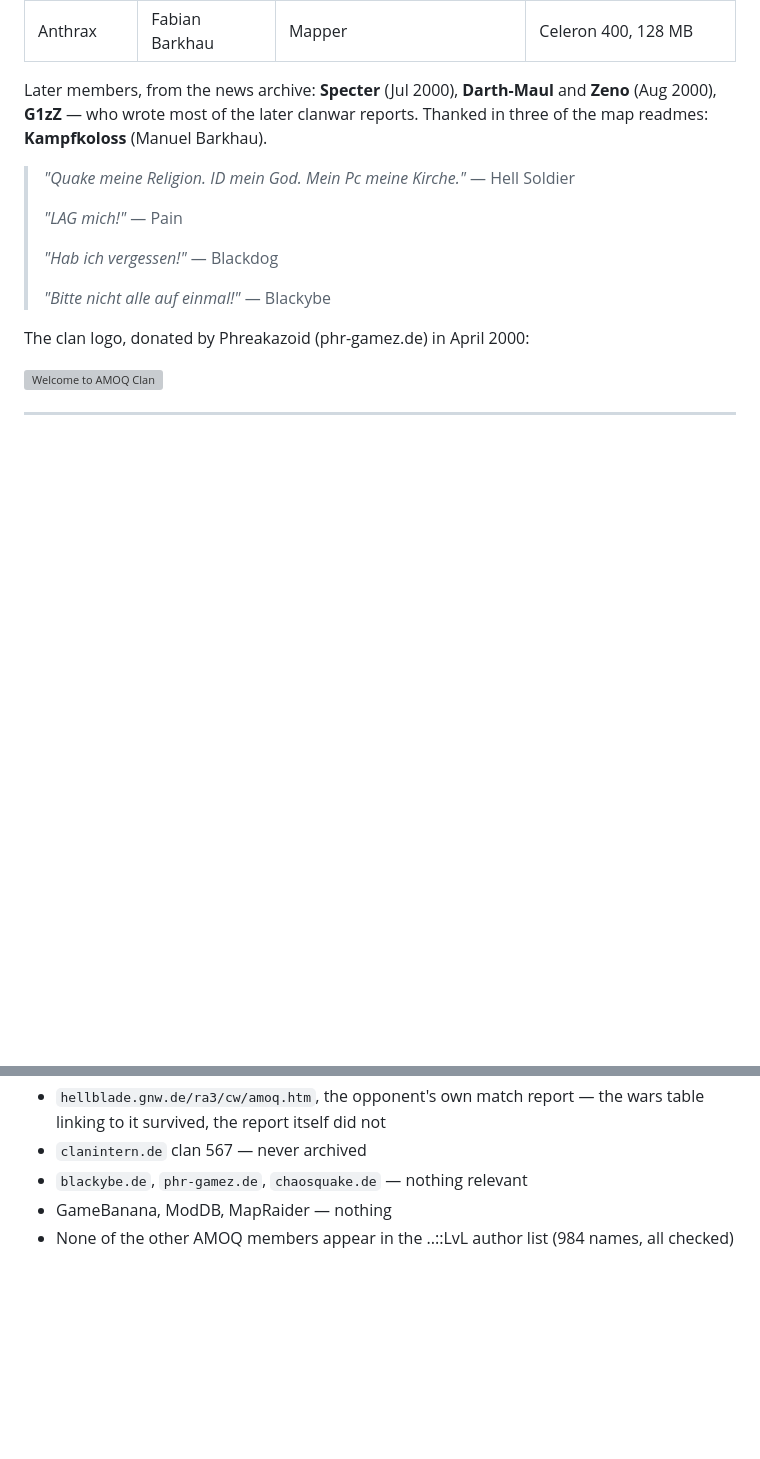
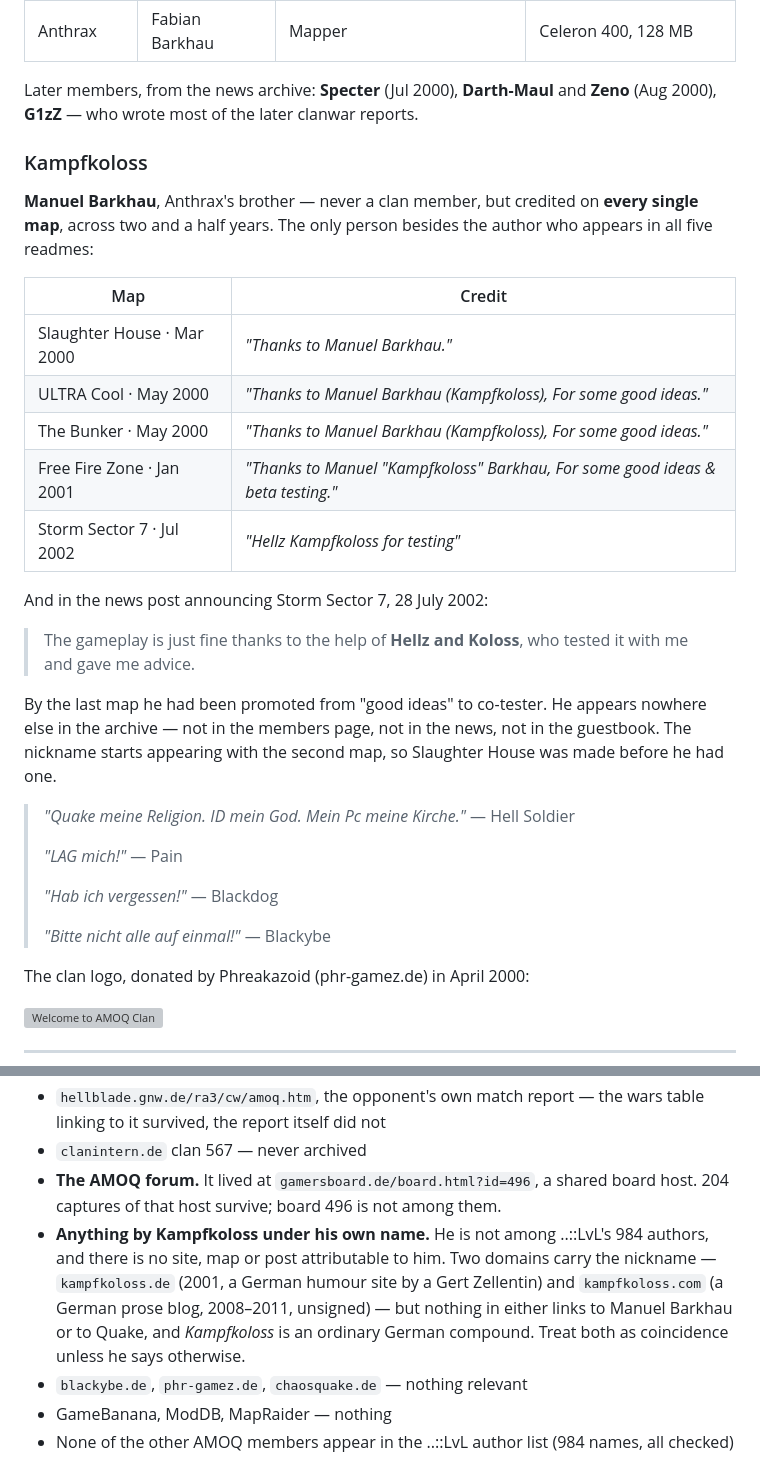
Before and after one commit to F483/amoq-archive, a Markdown page: README.md, 2 parts joined by grey strips. Drawn GitHub-style; blank space fills up the shorter version; grey boxes are pictures that could not be loaded.

Commit message:
Document Kampfkoloss (Manuel Barkhau), credited on all five maps
Never a clan member, but the only person besides the author thanked in
every readme, Mar 2000 - Jul 2002, going from "good ideas" to tester.
Nothing else attributable to him survives; the two kampfkoloss domains
are unrelated and recorded as such.

Co-Authored-By: Claude Opus 5 <noreply@anthropic.com>
Claude-Session: https://claude.ai/code/session_013vGzMAPrZq67Z6z6t6PfQD

```diff
--- a/README.md
+++ b/README.md
@@ -72,8 +72,30 @@ three refused the crawler. **If anyone has it, it belongs here.**
 | Anthrax | Fabian Barkhau | Mapper | Celeron 400, 128 MB |
 
 Later members, from the news archive: **Specter** (Jul 2000), **Darth-Maul** and **Zeno**
-(Aug 2000), **G1zZ** — who wrote most of the later clanwar reports. Thanked in three of the
-map readmes: **Kampfkoloss** (Manuel Barkhau).
+(Aug 2000), **G1zZ** — who wrote most of the later clanwar reports.
+
+### Kampfkoloss
+
+**Manuel Barkhau**, Anthrax's brother — never a clan member, but credited on **every single
+map**, across two and a half years. The only person besides the author who appears in all
+five readmes:
+
+| Map | Credit |
+|---|---|
+| Slaughter House · Mar 2000 | *"Thanks to Manuel Barkhau."* |
+| ULTRA Cool · May 2000 | *"Thanks to Manuel Barkhau (Kampfkoloss), For some good ideas."* |
+| The Bunker · May 2000 | *"Thanks to Manuel Barkhau (Kampfkoloss), For some good ideas."* |
+| Free Fire Zone · Jan 2001 | *"Thanks to Manuel "Kampfkoloss" Barkhau, For some good ideas & beta testing."* |
+| Storm Sector 7 · Jul 2002 | *"Hellz Kampfkoloss for testing"* |
+
+And in the news post announcing Storm Sector 7, 28 July 2002:
+
+> The gameplay is just fine thanks to the help of **Hellz and Koloss**, who tested it with me
+> and gave me advice.
+
+By the last map he had been promoted from "good ideas" to co-tester. He appears nowhere else
+in the archive — not in the members page, not in the news, not in the guestbook. The nickname
+starts appearing with the second map, so Slaughter House was made before he had one.
 
 > *"Quake meine Religion. ID mein God. Mein Pc meine Kirche."* — Hell Soldier
 >
@@ -370,6 +392,14 @@ Searched, came up empty — so nobody has to repeat it.
 - `hellblade.gnw.de/ra3/cw/amoq.htm`, the opponent's own match report — the wars table linking
   to it survived, the report itself did not
 - `clanintern.de` clan 567 — never archived
+- **The AMOQ forum.** It lived at `gamersboard.de/board.html?id=496`, a shared board host.
+  204 captures of that host survive; board 496 is not among them.
+- **Anything by Kampfkoloss under his own name.** He is not among ..::LvL's 984 authors, and
+  there is no site, map or post attributable to him. Two domains carry the nickname —
+  `kampfkoloss.de` (2001, a German humour site by a Gert Zellentin) and `kampfkoloss.com`
+  (a German prose blog, 2008–2011, unsigned) — but nothing in either links to Manuel Barkhau
+  or to Quake, and *Kampfkoloss* is an ordinary German compound. Treat both as coincidence
+  unless he says otherwise.
 - `blackybe.de`, `phr-gamez.de`, `chaosquake.de` — nothing relevant
 - GameBanana, ModDB, MapRaider — nothing
 - None of the other AMOQ members appear in the ..::LvL author list (984 names, all checked)
```
